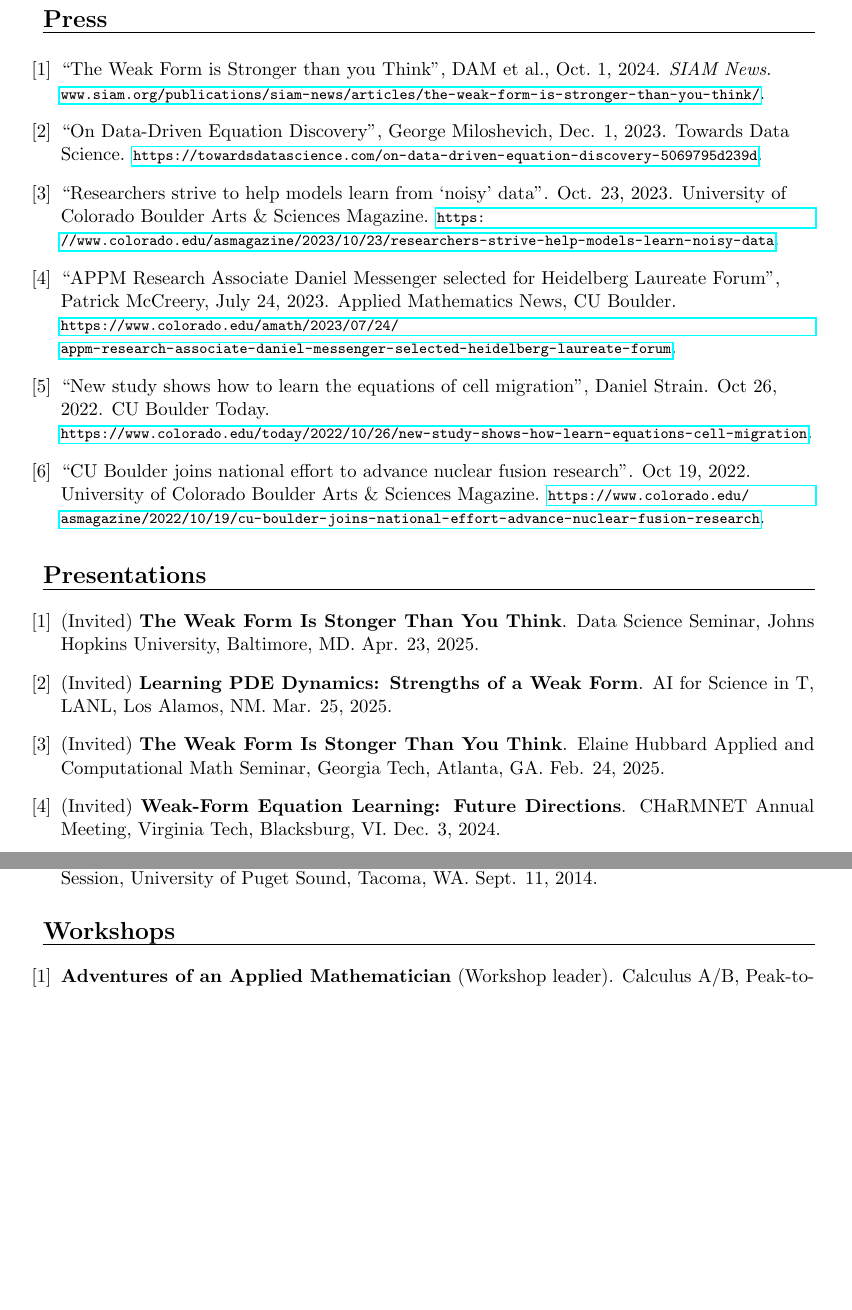
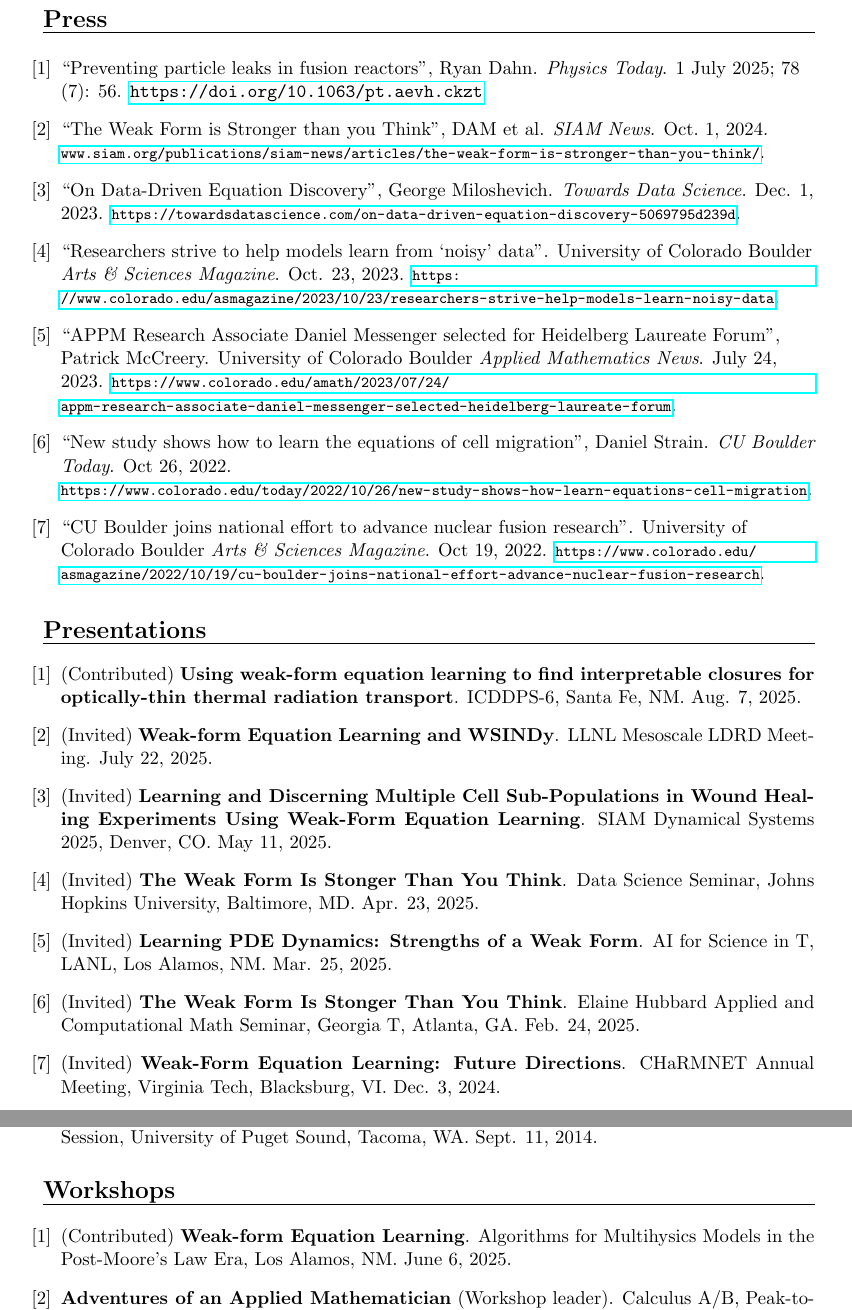
Before and after one commit to dm973/dm973.github.io, a LaTeX CV (assets/docs/CV/CV.tex): two parts of pages 3 and 5 of 6 before the commit and two parts of pages 3 and 5 of 7 after it, joined at a grey line, cut so that both start at the same text, the shorter picture padded with empty space. Compiled offline with pdfLaTeX.

Commit message:
maintenance

```diff
--- a/assets/docs/CV/CV.tex
+++ b/assets/docs/CV/CV.tex
@@ -157,26 +157,31 @@ Advisor: Dr. Bortz \\
 \vspace{-0.5cm}
 \begin{sloppypar}
 \begin{enumerate}[label={[\arabic*]}]
+\item \raggedright ``Preventing particle leaks in fusion reactors'', Ryan Dahn. {\it Physics Today}. 1 July 2025; 78 (7): 56. \url{https://doi.org/10.1063/pt.aevh.ckzt}
+
 \item
-\raggedright``The Weak Form is Stronger than you Think'', DAM et al., Oct.\ 1, 2024. {\it SIAM News}. {\footnotesize\url{www.siam.org/publications/siam-news/articles/the-weak-form-is-stronger-than-you-think/}}.
+\raggedright``The Weak Form is Stronger than you Think'', DAM et al. {\it SIAM News}. Oct.\ 1, 2024.  {\footnotesize\url{www.siam.org/publications/siam-news/articles/the-weak-form-is-stronger-than-you-think/}}.
 \item
-\raggedright``On Data-Driven Equation Discovery'', George Miloshevich, Dec. 1, 2023. Towards Data Science. {\footnotesize\url{https://towardsdatascience.com/on-data-driven-equation-discovery-5069795d239d}}.
+\raggedright``On Data-Driven Equation Discovery'', George Miloshevich. {\it Towards Data Science}. Dec. 1, 2023. {\footnotesize\url{https://towardsdatascience.com/on-data-driven-equation-discovery-5069795d239d}}.
 \item
-\raggedright``Researchers strive to help models learn from ‘noisy’ data''. Oct. 23, 2023. University of Colorado Boulder Arts \& Sciences Magazine. {\footnotesize\url{https://www.colorado.edu/asmagazine/2023/10/23/researchers-strive-help-models-learn-noisy-data}}.
+\raggedright``Researchers strive to help models learn from ‘noisy’ data''. University of Colorado Boulder {\it Arts \& Sciences Magazine}. Oct. 23, 2023. {\footnotesize\url{https://www.colorado.edu/asmagazine/2023/10/23/researchers-strive-help-models-learn-noisy-data}}.
 \item
-\raggedright``APPM Research Associate Daniel Messenger selected for Heidelberg Laureate Forum'', Patrick McCreery, July 24, 2023. Applied Mathematics News, CU Boulder. {\footnotesize\url{https://www.colorado.edu/amath/2023/07/24/appm-research-associate-daniel-messenger-selected-heidelberg-laureate-forum}}.
-\item \raggedright``New study shows how to learn the equations of cell migration'', Daniel Strain. Oct 26, 2022. CU Boulder Today. {\footnotesize\url{https://www.colorado.edu/today/2022/10/26/new-study-shows-how-learn-equations-cell-migration}}.
+\raggedright``APPM Research Associate Daniel Messenger selected for Heidelberg Laureate Forum'', Patrick McCreery. University of Colorado Boulder {\it Applied Mathematics News}. July 24, 2023. {\footnotesize\url{https://www.colorado.edu/amath/2023/07/24/appm-research-associate-daniel-messenger-selected-heidelberg-laureate-forum}}.
+\item \raggedright``New study shows how to learn the equations of cell migration'', Daniel Strain. {\it CU Boulder Today}. Oct 26, 2022. {\footnotesize\url{https://www.colorado.edu/today/2022/10/26/new-study-shows-how-learn-equations-cell-migration}}.
 \item
-\raggedright``CU Boulder joins national effort to advance nuclear fusion research''. Oct 19, 2022. University of Colorado Boulder Arts \& Sciences Magazine. {\footnotesize\url{https://www.colorado.edu/asmagazine/2022/10/19/cu-boulder-joins-national-effort-advance-nuclear-fusion-research}}.
+\raggedright``CU Boulder joins national effort to advance nuclear fusion research''. University of Colorado Boulder {\it Arts \& Sciences Magazine}. Oct 19, 2022. {\footnotesize\url{https://www.colorado.edu/asmagazine/2022/10/19/cu-boulder-joins-national-effort-advance-nuclear-fusion-research}}.
 \end{enumerate}
 \end{sloppypar}
 
 \headr{Presentations}
 \vspace{-0.5cm}
 \begin{enumerate}[label={[\arabic*]}]
+\item (Contributed) \textbf{Using weak-form equation learning to find interpretable closures for optically-thin thermal radiation transport}. ICDDPS-6, Santa Fe, NM. Aug. 7, 2025.
+\item (Invited) \textbf{Weak-form Equation Learning and WSINDy}. LLNL Mesoscale LDRD Meeting. July 22, 2025.
+\item (Invited) \textbf{Learning and Discerning Multiple Cell Sub-Populations in Wound Healing Experiments Using Weak-Form Equation Learning}. SIAM Dynamical Systems 2025, Denver, CO. May 11, 2025.
 \item (Invited) \textbf{The Weak Form Is Stonger Than You Think}. Data Science Seminar, Johns Hopkins University, Baltimore, MD. Apr. 23, 2025.
 \item (Invited) \textbf{Learning PDE Dynamics: Strengths of a Weak Form}. AI for Science in T, LANL, Los Alamos, NM. Mar. 25, 2025.
-\item (Invited) \textbf{The Weak Form Is Stonger Than You Think}. Elaine Hubbard Applied and Computational Math Seminar, Georgia Tech, Atlanta, GA. Feb. 24, 2025.
+\item (Invited) \textbf{The Weak Form Is Stonger Than You Think}. Elaine Hubbard Applied and Computational Math Seminar, Georgia T, Atlanta, GA. Feb. 24, 2025.
 \item (Invited) \textbf{Weak-Form Equation Learning: Future Directions}. CHaRMNET Annual Meeting, Virginia Tech, Blacksburg, VI. Dec. 3, 2024.
 \item (Invited) \textbf{Recent advances in weak-form equation learning
 with applications to multiscale phenomena}. WCCM 2024, Vancouver, Canada. July.\ 23rd, 2024.
@@ -225,6 +230,7 @@ Rules from Individual Trajectories in a Heterogeneous Cellular Population}. SIAM
 \headr{Workshops}
 \vspace{-0.5cm}
 \begin{enumerate}[label={[\arabic*]}]
+\item (Contributed) \textbf{Weak-form Equation Learning}. Algorithms for Multihysics Models in the Post-Moore's Law Era, Los Alamos, NM. June 6, 2025.
 \item \textbf{Adventures of an Applied Mathematician} (Workshop leader). Calculus A/B, Peak-to-Peak High School. Lafayette, CO. May 17, 2024.
 \item \textbf{Interacting Particle Systems: Analysis, Control, Learning and Computation}. ICERM, Providence, RI. May 6-10, 2024.
 \item \textbf{CHaRMNET Annual Meeting}. MSU, East Lansing, MI. Dec. 4-6, 2023.
```
Also changed, not shown: assets/docs/CV/researchCU.bib (+3 -3 lines), assets/docs/CV/CV.bbl, assets/docs/CV/CV.pdf, 3 other files.
